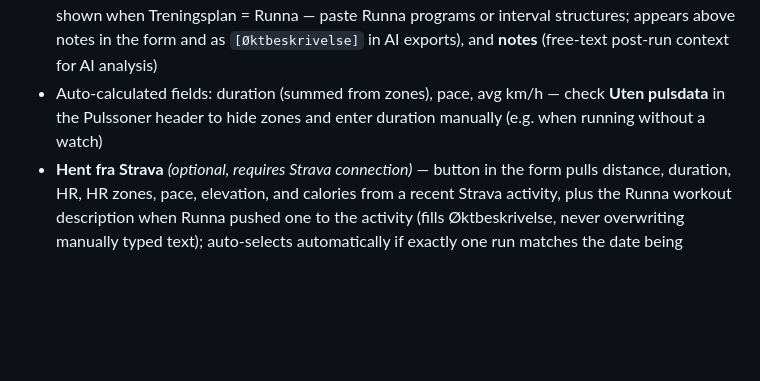
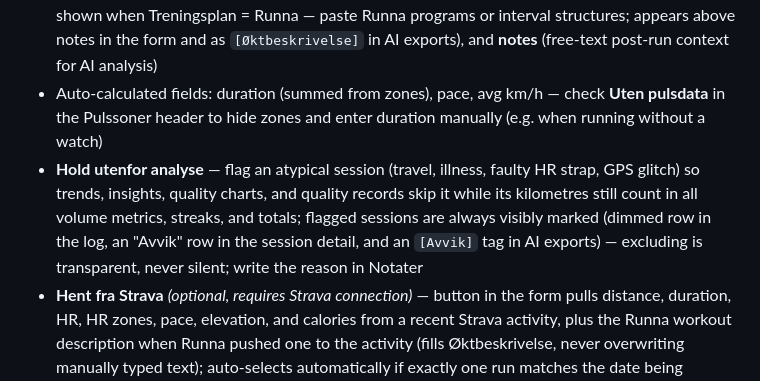
Before and after one commit to psvadev/running, a Markdown page: README.md, the part around the change. Drawn GitHub-style; blank space fills up the shorter version.

Commit message:
Document the outlier flag in the README
Co-Authored-By: Claude Opus 4.8 <noreply@anthropic.com>

```diff
--- a/README.md
+++ b/README.md
@@ -7,6 +7,7 @@ A self-contained single-file running tracker — log a run in seconds with Strav
 ### Logging
 - Log runs with date, session type (Easy / Steady / Long / Tempo / Intervaller / Test / **Race** — plus your own custom types via Innstillinger), training plan (also extendable), duration, distance, HR (avg + max), 5 HR zones, calories, pace, avg km/h, incline % (treadmill) or **elevation gain in metres** (outdoor), shoe, sleep, **RPE (1–10)**, **run type** (outdoor / treadmill), **workout description** (only shown when Treningsplan = Runna — paste Runna programs or interval structures; appears above notes in the form and as `[Øktbeskrivelse]` in AI exports), and **notes** (free-text post-run context for AI analysis)
 - Auto-calculated fields: duration (summed from zones), pace, avg km/h — check **Uten pulsdata** in the Pulssoner header to hide zones and enter duration manually (e.g. when running without a watch)
+- **Hold utenfor analyse** — flag an atypical session (travel, illness, faulty HR strap, GPS glitch) so trends, insights, quality charts, and quality records skip it while its kilometres still count in all volume metrics, streaks, and totals; flagged sessions are always visibly marked (dimmed row in the log, an "Avvik" row in the session detail, and an `[Avvik]` tag in AI exports) — excluding is transparent, never silent; write the reason in Notater
 - **Hent fra Strava** *(optional, requires Strava connection)* — button in the form pulls distance, duration, HR, HR zones, pace, elevation, and calories from a recent Strava activity, plus the Runna workout description when Runna pushed one to the activity (fills Øktbeskrivelse, never overwriting manually typed text); auto-selects automatically if exactly one run matches the date being logged, otherwise shows a picker (with a "Vis alle økter" link to always see the full list); only fills in fields — you still review and save manually
 - After saving a new session, the app jumps to the session log automatically
 - Edit any past session by clicking it in the log
```
